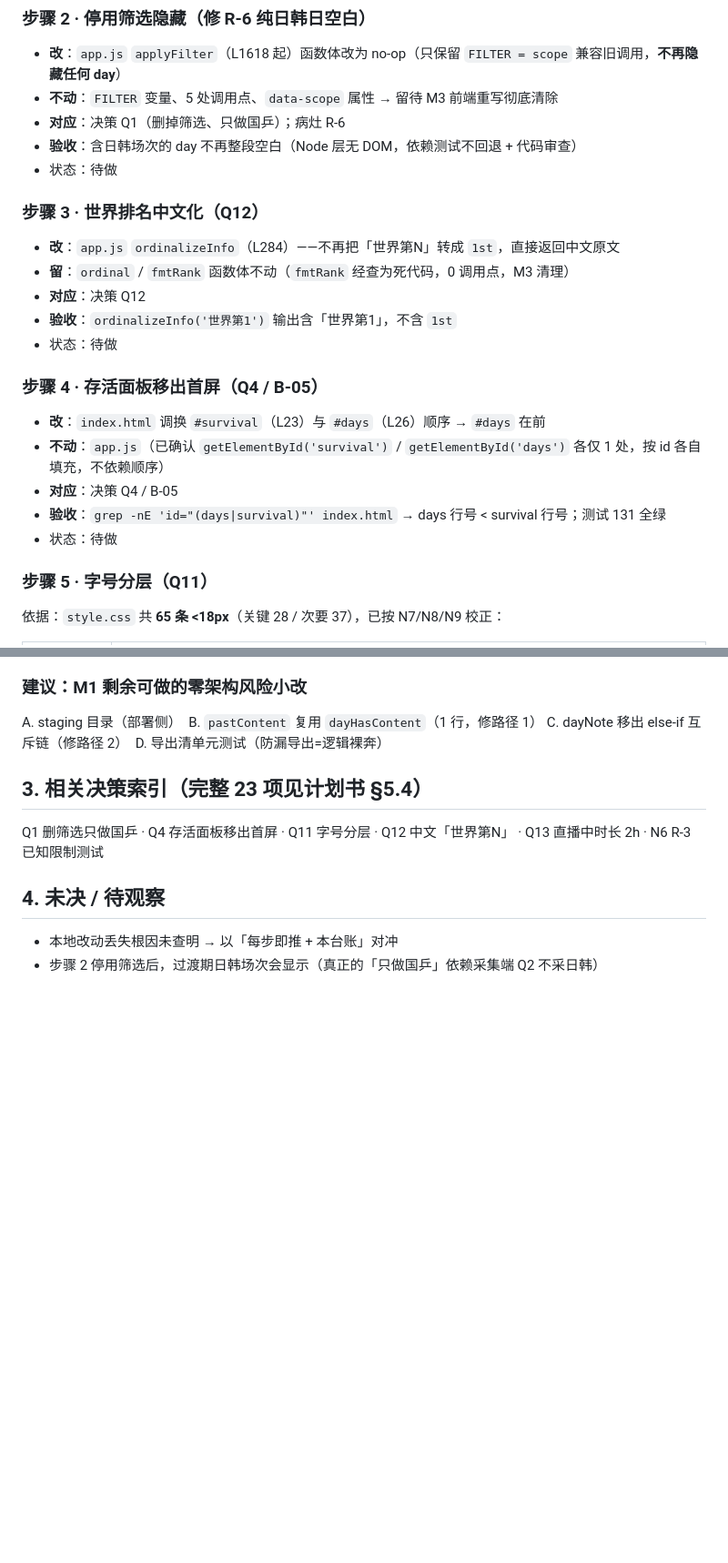
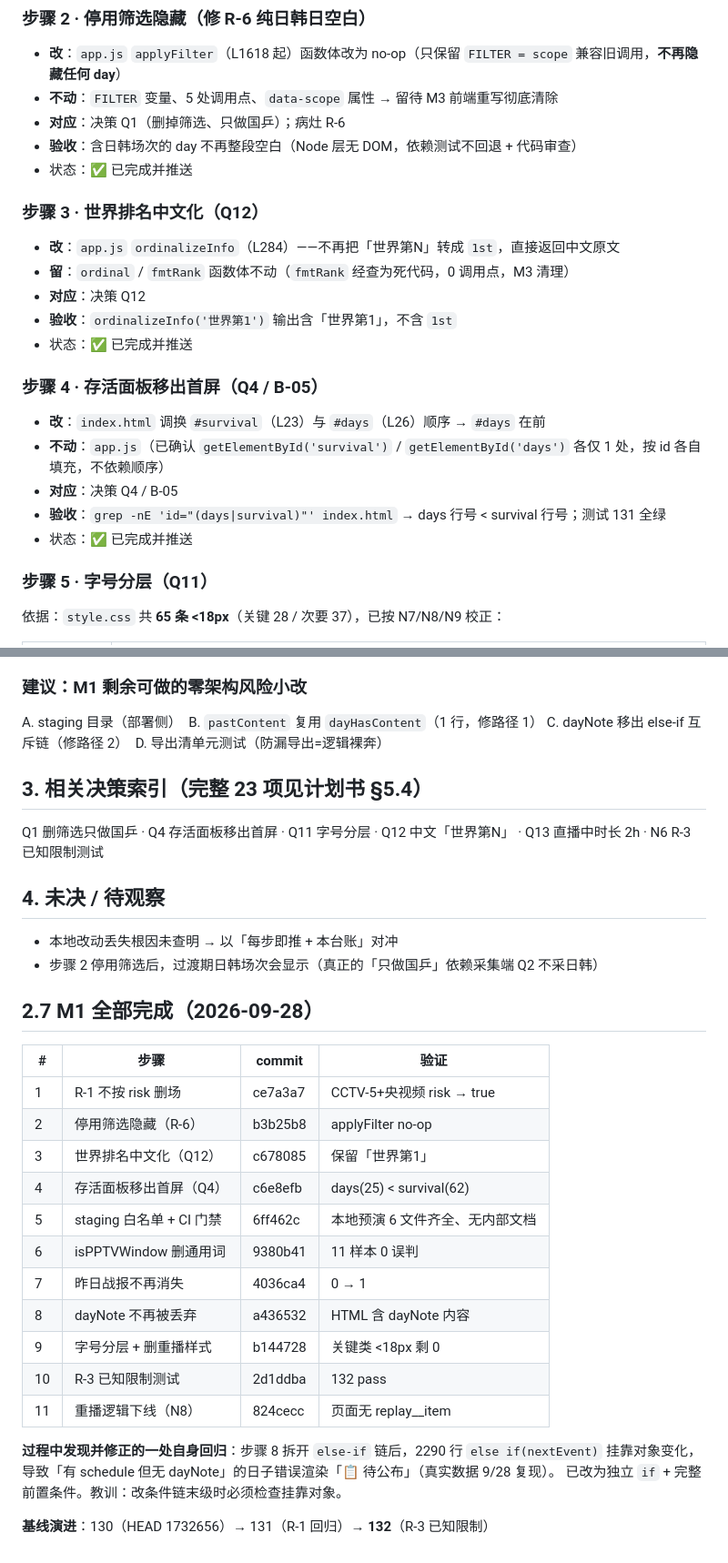
Before and after one commit to pengzishang/pingpong-schedule, a Markdown page: FRONTEND-CHANGES.md, 2 parts joined by grey strips. Shown at 91% size. Rendered like a GitHub page; blank space fills up the shorter version.

Commit message:
docs: M1 全部完成,更新台账(11 步 commit 与基线 132)

```diff
--- a/FRONTEND-CHANGES.md
+++ b/FRONTEND-CHANGES.md
@@ -36,21 +36,21 @@
 - **不动**：`FILTER` 变量、5 处调用点、`data-scope` 属性 → 留待 M3 前端重写彻底清除
 - **对应**：决策 Q1（删掉筛选、只做国乒）；病灶 R-6
 - **验收**：含日韩场次的 day 不再整段空白（Node 层无 DOM，依赖测试不回退 + 代码审查）
-- 状态：待做
+- 状态：✅ 已完成并推送
 
 ### 步骤 3 · 世界排名中文化（Q12）
 - **改**：`app.js` `ordinalizeInfo`（L284）——不再把「世界第N」转成 `1st`，直接返回中文原文
 - **留**：`ordinal` / `fmtRank` 函数体不动（`fmtRank` 经查为死代码，0 调用点，M3 清理）
 - **对应**：决策 Q12
 - **验收**：`ordinalizeInfo('世界第1')` 输出含「世界第1」，不含 `1st`
-- 状态：待做
+- 状态：✅ 已完成并推送
 
 ### 步骤 4 · 存活面板移出首屏（Q4 / B-05）
 - **改**：`index.html` 调换 `#survival`（L23）与 `#days`（L26）顺序 → `#days` 在前
 - **不动**：`app.js`（已确认 `getElementById('survival')` / `getElementById('days')` 各仅 1 处，按 id 各自填充，不依赖顺序）
 - **对应**：决策 Q4 / B-05
 - **验收**：`grep -nE 'id="(days|survival)"' index.html` → days 行号 < survival 行号；测试 131 全绿
-- 状态：待做
+- 状态：✅ 已完成并推送
 
 ### 步骤 5 · 字号分层（Q11）
 依据：`style.css` 共 **65 条 <18px**（关键 28 / 次要 37），已按 N7/N8/N9 校正：
@@ -125,3 +125,25 @@ Q1 删筛选只做国乒 · Q4 存活面板移出首屏 · Q11 字号分层 · Q
 
 - 本地改动丢失根因未查明 → 以「每步即推 + 本台账」对冲
 - 步骤 2 停用筛选后，过渡期日韩场次会显示（真正的「只做国乒」依赖采集端 Q2 不采日韩）
+
+## 2.7 M1 全部完成（2026-09-28）
+
+| # | 步骤 | commit | 验证 |
+|---|---|---|---|
+| 1 | R-1 不按 risk 删场 | ce7a3a7 | CCTV-5+央视频 risk → true |
+| 2 | 停用筛选隐藏（R-6） | b3b25b8 | applyFilter no-op |
+| 3 | 世界排名中文化（Q12） | c678085 | 保留「世界第1」 |
+| 4 | 存活面板移出首屏（Q4） | c6e8efb | days(25) < survival(62) |
+| 5 | staging 白名单 + CI 门禁 | 6ff462c | 本地预演 6 文件齐全、无内部文档 |
+| 6 | isPPTVWindow 删通用词 | 9380b41 | 11 样本 0 误判 |
+| 7 | 昨日战报不再消失 | 4036ca4 | 0 → 1 |
+| 8 | dayNote 不再被丢弃 | a436532 | HTML 含 dayNote 内容 |
+| 9 | 字号分层 + 删重播样式 | b144728 | 关键类 <18px 剩 0 |
+| 10 | R-3 已知限制测试 | 2d1ddba | 132 pass |
+| 11 | 重播逻辑下线（N8） | 824cecc | 页面无 replay__item |
+
+**过程中发现并修正的一处自身回归**：步骤 8 拆开 `else-if` 链后，2290 行 `else if(nextEvent)`
+挂靠对象变化，导致「有 schedule 但无 dayNote」的日子错误渲染「📋 待公布」（真实数据 9/28 复现）。
+已改为独立 `if` + 完整前置条件。教训：改条件链末级时必须检查挂靠对象。
+
+**基线演进**：130（HEAD 1732656）→ 131（R-1 回归）→ **132**（R-3 已知限制）
```
Also changed, not shown: other parts of FRONTEND-CHANGES.md (+3 -3 lines).
